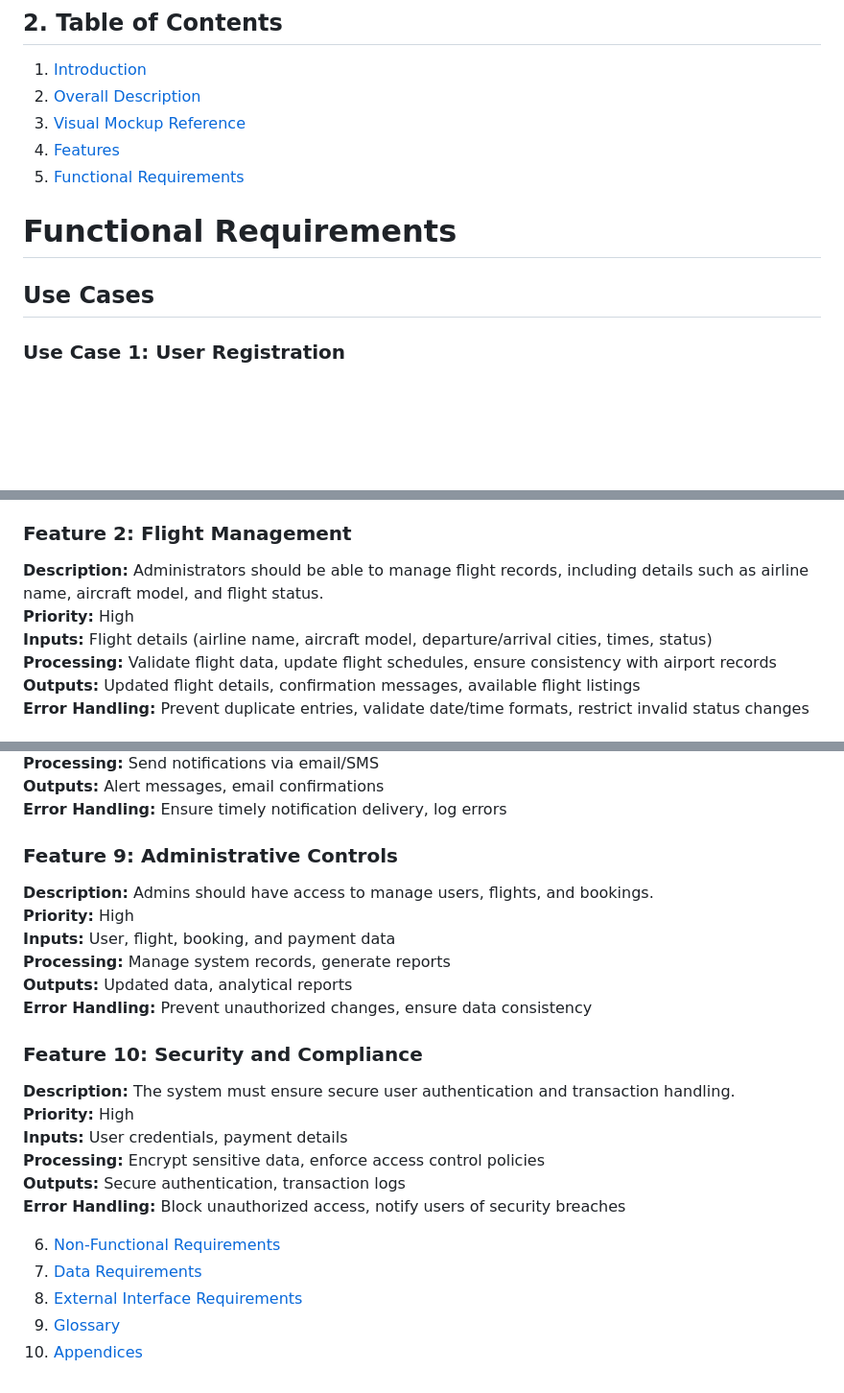
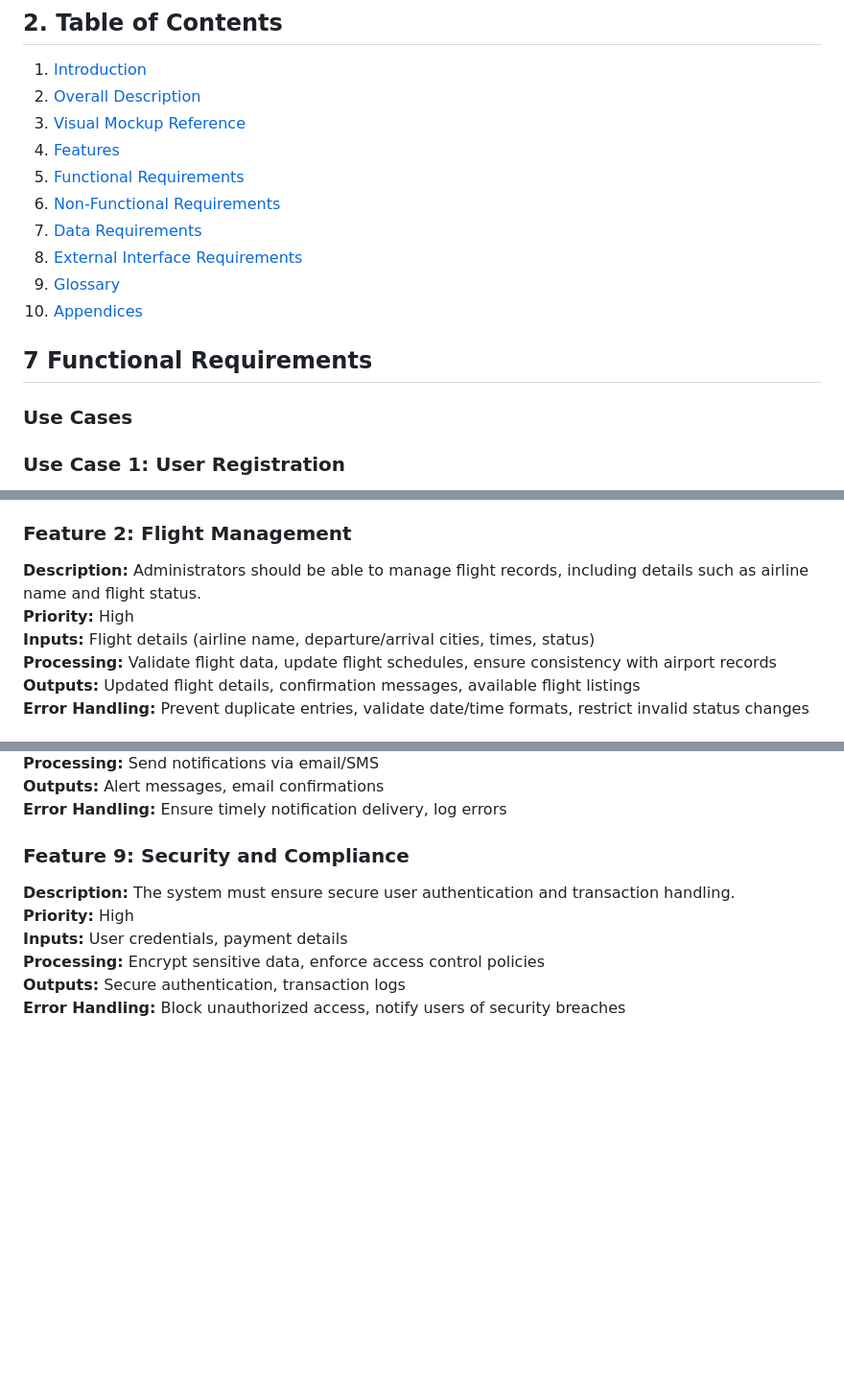
Before and after one commit to hannamaeastano/airline-booking-system, a Markdown page: Technical-specifications-document.md, 3 parts joined by grey strips. Shown: that part at 96% size. Drawn GitHub-style; blank space fills up the shorter version.

Commit message:
Revised ##7 Functional Requirements

```diff
--- a/Technical-specifications-document.md
+++ b/Technical-specifications-document.md
@@ -12,9 +12,16 @@
 3. [Visual Mockup Reference](#5-visual-mockup-reference)
 4. [Features](#6-features)
 5. [Functional Requirements](#7-functional-requirements)
-# Functional Requirements
+6. [Non-Functional Requirements](#8-non-functional-requirements)
+7. [Data Requirements](#9-data-requirements)
+8. [External Interface Requirements](#10-external-interface-requirements)
+9. [Glossary](#11-glossary)
+10. [Appendices](#12-appendices)
 
-## Use Cases
+
+## 7 Functional Requirements
+
+### Use Cases
 
 ### Use Case 1: User Registration
 **Title:** User Registration
@@ -59,9 +66,9 @@
 **Error Handling:** Display appropriate error messages for incorrect login details, duplicate emails, or invalid input fields
 
 ### Feature 2: Flight Management
-**Description:** Administrators should be able to manage flight records, including details such as airline name, aircraft model, and flight status.
+**Description:** Administrators should be able to manage flight records, including details such as airline name and flight status.
 **Priority:** High
-**Inputs:** Flight details (airline name, aircraft model, departure/arrival cities, times, status)
+**Inputs:** Flight details (airline name, departure/arrival cities, times, status)
 **Processing:** Validate flight data, update flight schedules, ensure consistency with airport records
 **Outputs:** Updated flight details, confirmation messages, available flight listings
 **Error Handling:** Prevent duplicate entries, validate date/time formats, restrict invalid status changes
@@ -114,25 +121,10 @@
 **Outputs:** Alert messages, email confirmations
 **Error Handling:** Ensure timely notification delivery, log errors
 
-### Feature 9: Administrative Controls
-**Description:** Admins should have access to manage users, flights, and bookings.
-**Priority:** High
-**Inputs:** User, flight, booking, and payment data
-**Processing:** Manage system records, generate reports
-**Outputs:** Updated data, analytical reports
-**Error Handling:** Prevent unauthorized changes, ensure data consistency
-
-### Feature 10: Security and Compliance
+### Feature 9: Security and Compliance
 **Description:** The system must ensure secure user authentication and transaction handling.
 **Priority:** High
 **Inputs:** User credentials, payment details
 **Processing:** Encrypt sensitive data, enforce access control policies
 **Outputs:** Secure authentication, transaction logs
 **Error Handling:** Block unauthorized access, notify users of security breaches
-
-
-6. [Non-Functional Requirements](#8-non-functional-requirements)
-7. [Data Requirements](#9-data-requirements)
-8. [External Interface Requirements](#10-external-interface-requirements)
-9. [Glossary](#11-glossary)
-10. [Appendices](#12-appendices)
```
Also changed, not shown: other parts of Technical-specifications-document.md (+1 -1 lines).
